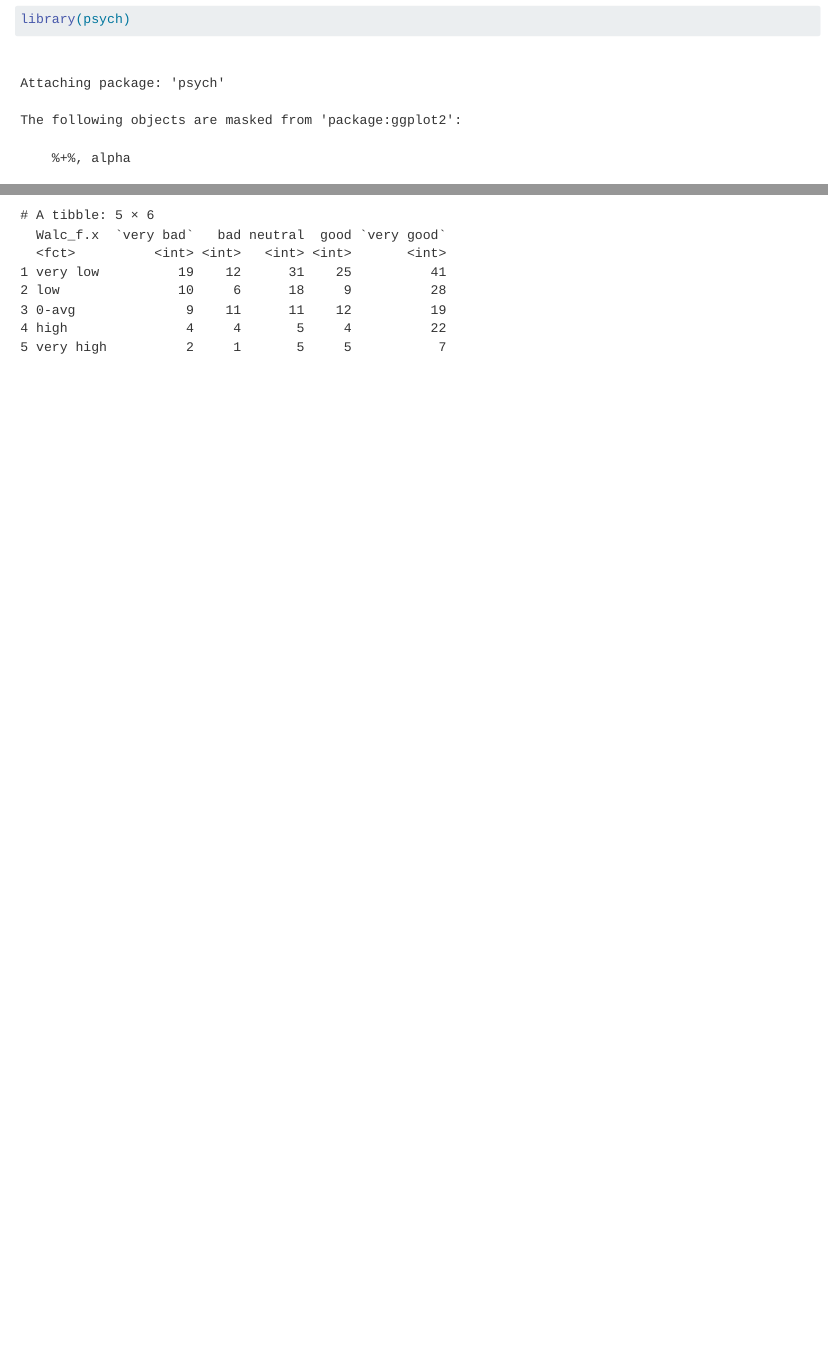
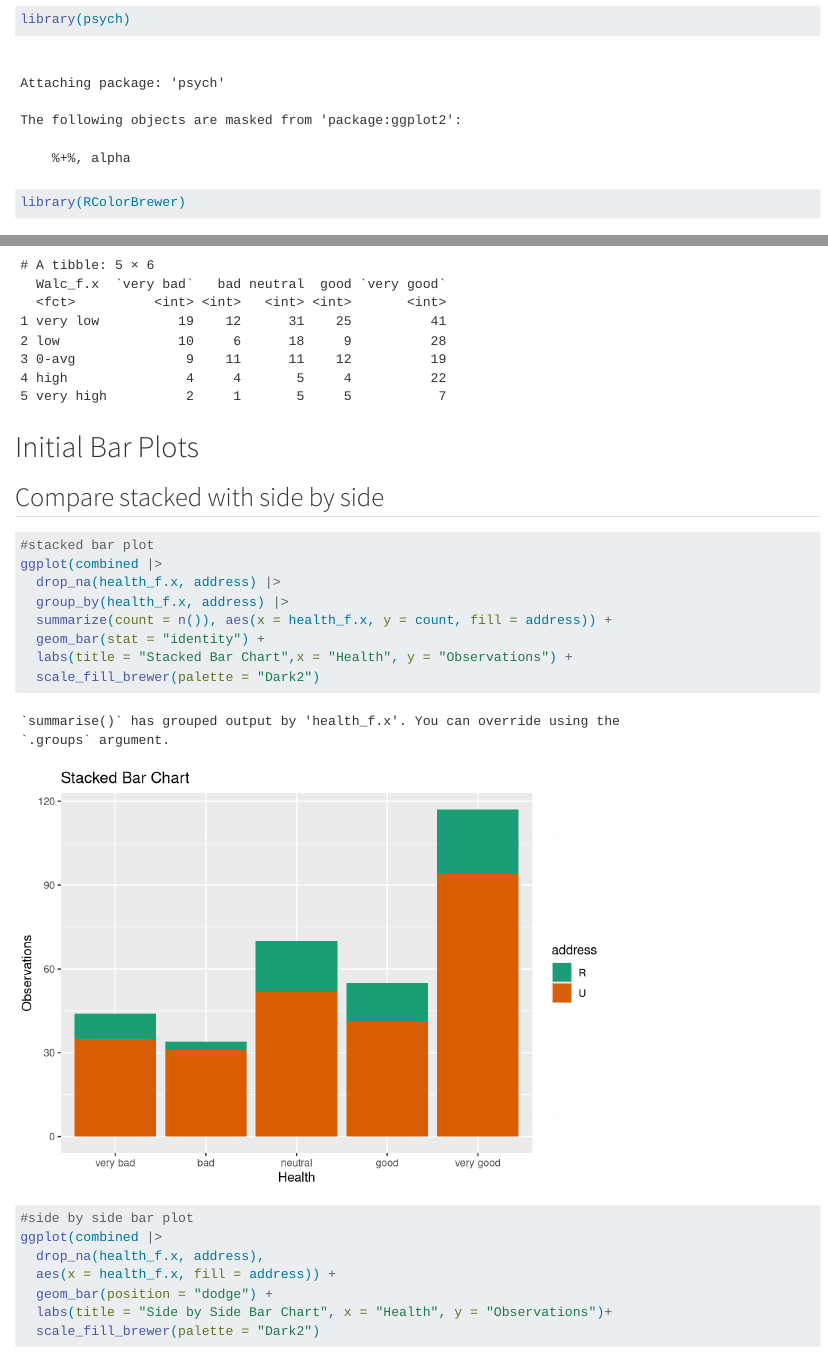
Before and after one commit to evana-gray/Homework5, a Quarto document (homework5.qmd): the page in a window 1100 px wide, from 370 px down, and a second part further down, joined at a grey line. Rendered offline with R 4.5, knitr and Pandoc in place of Quarto, with nearby package versions; long lines of code are wrapped.

Commit message:
20251006_7

````diff
--- a/homework5.qmd
+++ b/homework5.qmd
@@ -7,6 +7,7 @@ editor: visual
 ```{r}
 library(tidyverse)
 library(psych)
+library(RColorBrewer)
 ```
 
 # Read in UCI Data
@@ -149,3 +150,25 @@ combined |>
   summarize(count = n()) |>
   pivot_wider(names_from = health_f.x, values_from = count)
 ```
+
+# Initial Bar Plots
+## Compare stacked with side by side
+```{r}
+
+#stacked bar plot
+ggplot(combined |>
+  drop_na(health_f.x, address) |>
+  group_by(health_f.x, address) |>
+  summarize(count = n()), aes(x = health_f.x, y = count, fill = address)) +
+  geom_bar(stat = "identity") +
+  labs(title = "Stacked Bar Chart",x = "Health", y = "Observations") +
+  scale_fill_brewer(palette = "Dark2")
+
+#side by side bar plot
+ggplot(combined |>
+  drop_na(health_f.x, address),
+  aes(x = health_f.x, fill = address)) +
+  geom_bar(position = "dodge") +
+  labs(title = "Side by Side Bar Chart", x = "Health", y = "Observations")+
+  scale_fill_brewer(palette = "Dark2")
+```
````
